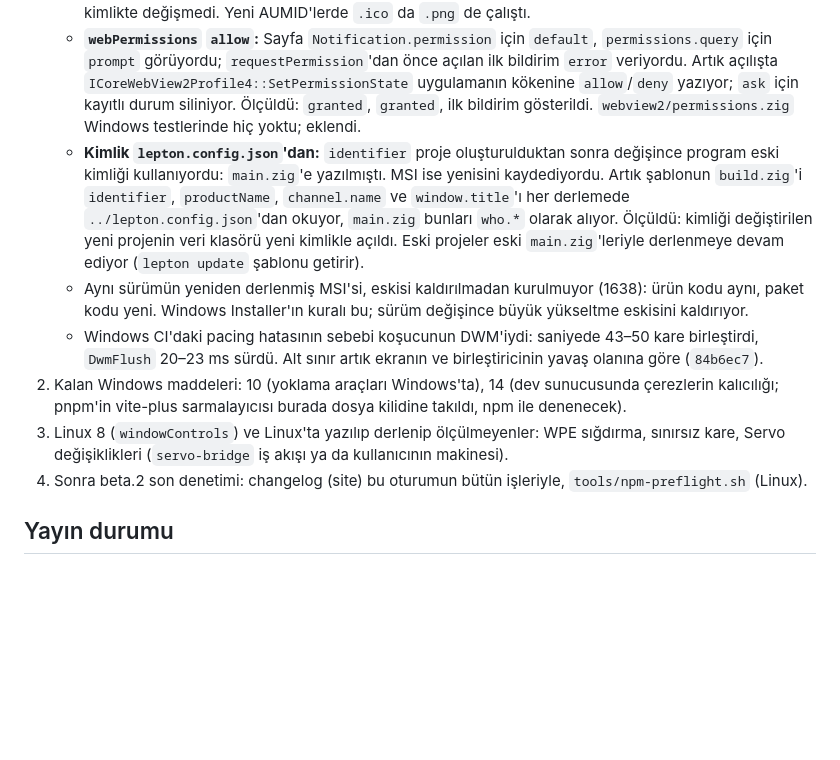
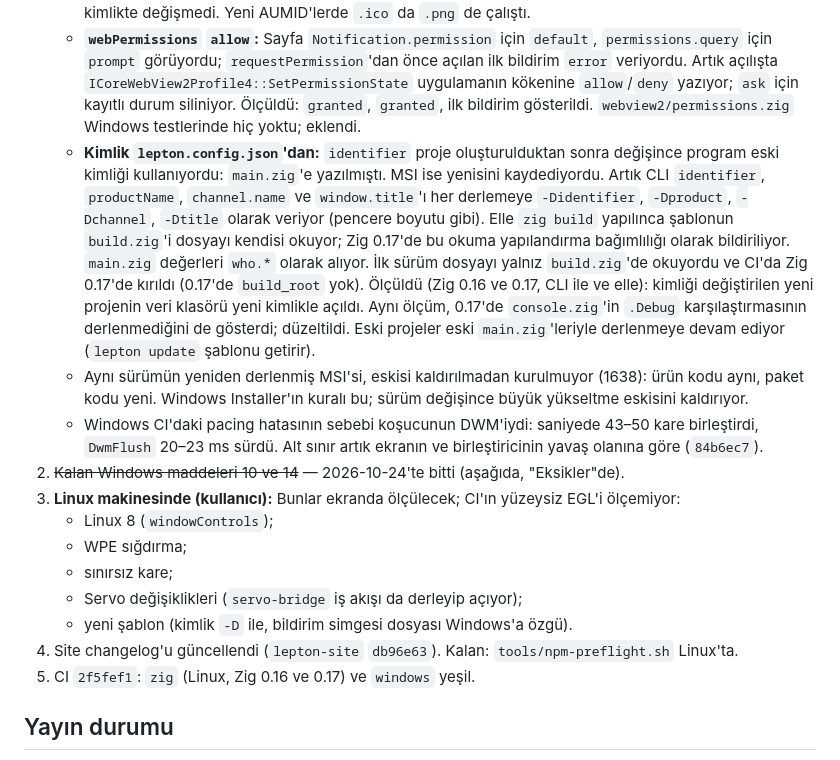
Before and after one commit to lepton-desk/lepton, a Markdown page: docs/durum.md, the part around the change. GitHub-like rendering; blank space fills up the shorter version.

Commit message:
durum: Windows items done, what waits for the Linux machine
Co-Authored-By: Claude Opus 5.5 <noreply@anthropic.com>

```diff
--- a/docs/durum.md
+++ b/docs/durum.md
@@ -8,12 +8,18 @@ Bu dosya, sürüm hazırlığının nerede durduğunu herhangi bir makineden (Wi
    - **MSI:** ICE: 0 hata, yalnız ICE91 uyarıları. Kurulumda `AppUserModelId\<id>` → `DisplayName` ve `IconUri` yazılıyor, kaldırmada anahtar ve klasör siliniyor (`msiexec /x` 0).
    - **Bildirim simgesi:** Yoktu; Windows yer tutucu çiziyordu. Şablon artık simgeyi `share/<ad>/icon.ico` olarak da kuruyor. Çekirdek ve MSI, `IconUri` değerine bu dosyanın yolunu yazıyor (Windows App SDK'nin `RegisterAssets` yaptığı gibi). Yeni bir kimlikle MSI kurulumunun ilk bildiriminde Lepton'ın simgesi göründü. Windows simgeyi AUMID başına önbellekte tutuyor: simgesiz bildirim göstermiş bir kimlikte değişmedi. Yeni AUMID'lerde `.ico` da `.png` de çalıştı.
    - **`webPermissions` `allow`:** Sayfa `Notification.permission` için `default`, `permissions.query` için `prompt` görüyordu; `requestPermission`'dan önce açılan ilk bildirim `error` veriyordu. Artık açılışta `ICoreWebView2Profile4::SetPermissionState` uygulamanın kökenine `allow`/`deny` yazıyor; `ask` için kayıtlı durum siliniyor. Ölçüldü: `granted`, `granted`, ilk bildirim gösterildi. `webview2/permissions.zig` Windows testlerinde hiç yoktu; eklendi.
-   - **Kimlik `lepton.config.json`'dan:** `identifier` proje oluşturulduktan sonra değişince program eski kimliği kullanıyordu: `main.zig`'e yazılmıştı. MSI ise yenisini kaydediyordu. Artık şablonun `build.zig`'i `identifier`, `productName`, `channel.name` ve `window.title`'ı her derlemede `../lepton.config.json`'dan okuyor, `main.zig` bunları `who.*` olarak alıyor. Ölçüldü: kimliği değiştirilen yeni projenin veri klasörü yeni kimlikle açıldı. Eski projeler eski `main.zig`'leriyle derlenmeye devam ediyor (`lepton update` şablonu getirir).
+   - **Kimlik `lepton.config.json`'dan:** `identifier` proje oluşturulduktan sonra değişince program eski kimliği kullanıyordu: `main.zig`'e yazılmıştı. MSI ise yenisini kaydediyordu. Artık CLI `identifier`, `productName`, `channel.name` ve `window.title`'ı her derlemeye `-Didentifier`, `-Dproduct`, `-Dchannel`, `-Dtitle` olarak veriyor (pencere boyutu gibi). Elle `zig build` yapılınca şablonun `build.zig`'i dosyayı kendisi okuyor; Zig 0.17'de bu okuma yapılandırma bağımlılığı olarak bildiriliyor. `main.zig` değerleri `who.*` olarak alıyor. İlk sürüm dosyayı yalnız `build.zig`'de okuyordu ve CI'da Zig 0.17'de kırıldı (0.17'de `build_root` yok). Ölçüldü (Zig 0.16 ve 0.17, CLI ile ve elle): kimliği değiştirilen yeni projenin veri klasörü yeni kimlikle açıldı. Aynı ölçüm, 0.17'de `console.zig`'in `.Debug` karşılaştırmasının derlenmediğini de gösterdi; düzeltildi. Eski projeler eski `main.zig`'leriyle derlenmeye devam ediyor (`lepton update` şablonu getirir).
    - Aynı sürümün yeniden derlenmiş MSI'si, eskisi kaldırılmadan kurulmuyor (1638): ürün kodu aynı, paket kodu yeni. Windows Installer'ın kuralı bu; sürüm değişince büyük yükseltme eskisini kaldırıyor.
    - Windows CI'daki pacing hatasının sebebi koşucunun DWM'iydi: saniyede 43–50 kare birleştirdi, `DwmFlush` 20–23 ms sürdü. Alt sınır artık ekranın ve birleştiricinin yavaş olanına göre (`84b6ec7`).
-2. Kalan Windows maddeleri: 10 (yoklama araçları Windows'ta), 14 (dev sunucusunda çerezlerin kalıcılığı; pnpm'in vite-plus sarmalayıcısı burada dosya kilidine takıldı, npm ile denenecek).
-3. Linux 8 (`windowControls`) ve Linux'ta yazılıp derlenip ölçülmeyenler: WPE sığdırma, sınırsız kare, Servo değişiklikleri (`servo-bridge` iş akışı ya da kullanıcının makinesi).
-4. Sonra beta.2 son denetimi: changelog (site) bu oturumun bütün işleriyle, `tools/npm-preflight.sh` (Linux).
+2. ~~Kalan Windows maddeleri 10 ve 14~~ — 2026-10-24'te bitti (aşağıda, "Eksikler"de).
+3. **Linux makinesinde (kullanıcı):** Bunlar ekranda ölçülecek; CI'ın yüzeysiz EGL'i ölçemiyor:
+   - Linux 8 (`windowControls`);
+   - WPE sığdırma;
+   - sınırsız kare;
+   - Servo değişiklikleri (`servo-bridge` iş akışı da derleyip açıyor);
+   - yeni şablon (kimlik `-D` ile, bildirim simgesi dosyası Windows'a özgü).
+4. Site changelog'u güncellendi (`lepton-site` `db96e63`). Kalan: `tools/npm-preflight.sh` Linux'ta.
+5. CI `2f5fef1`: `zig` (Linux, Zig 0.16 ve 0.17) ve `windows` yeşil.
 
 ## Yayın durumu
 
```
